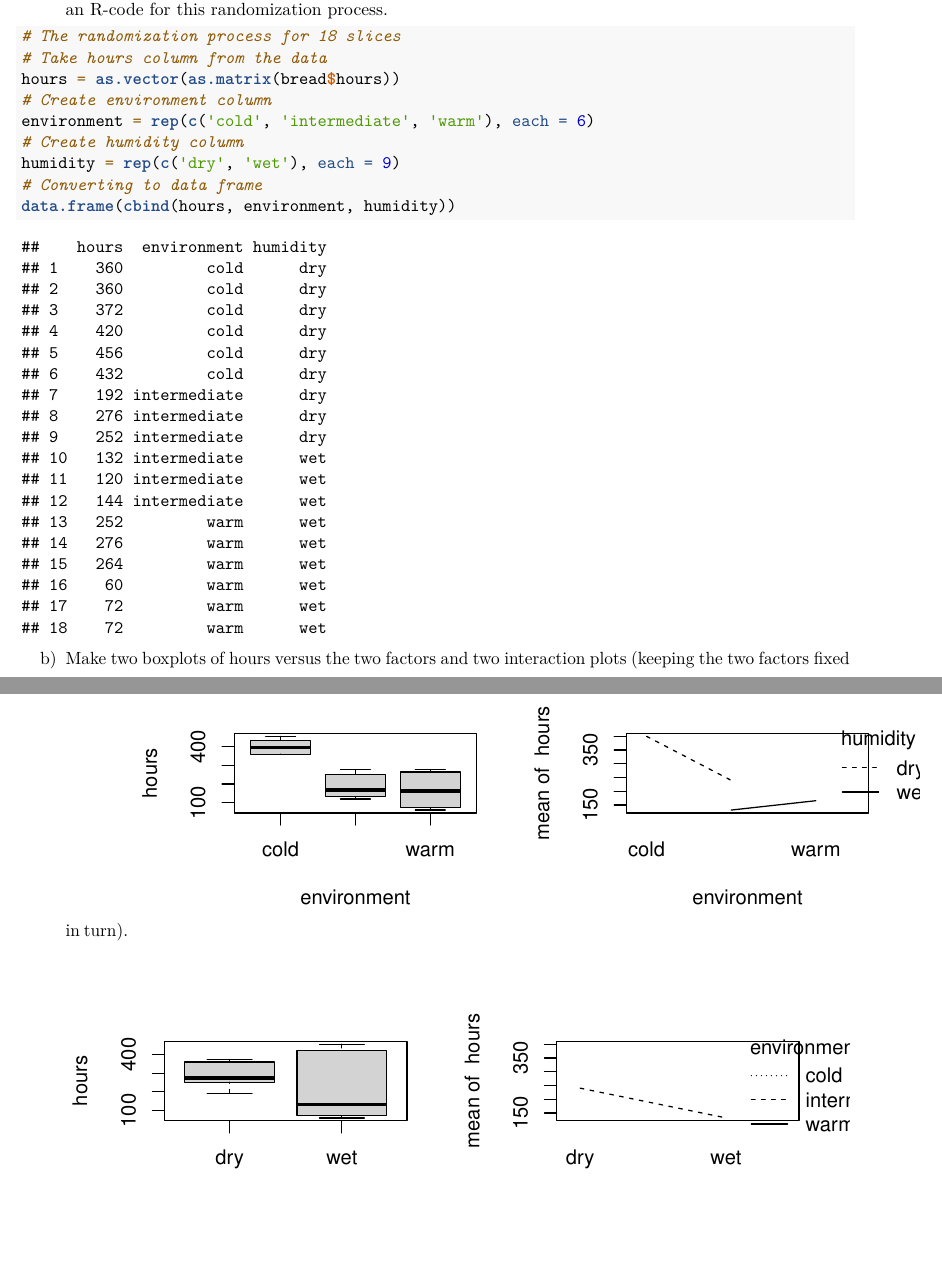
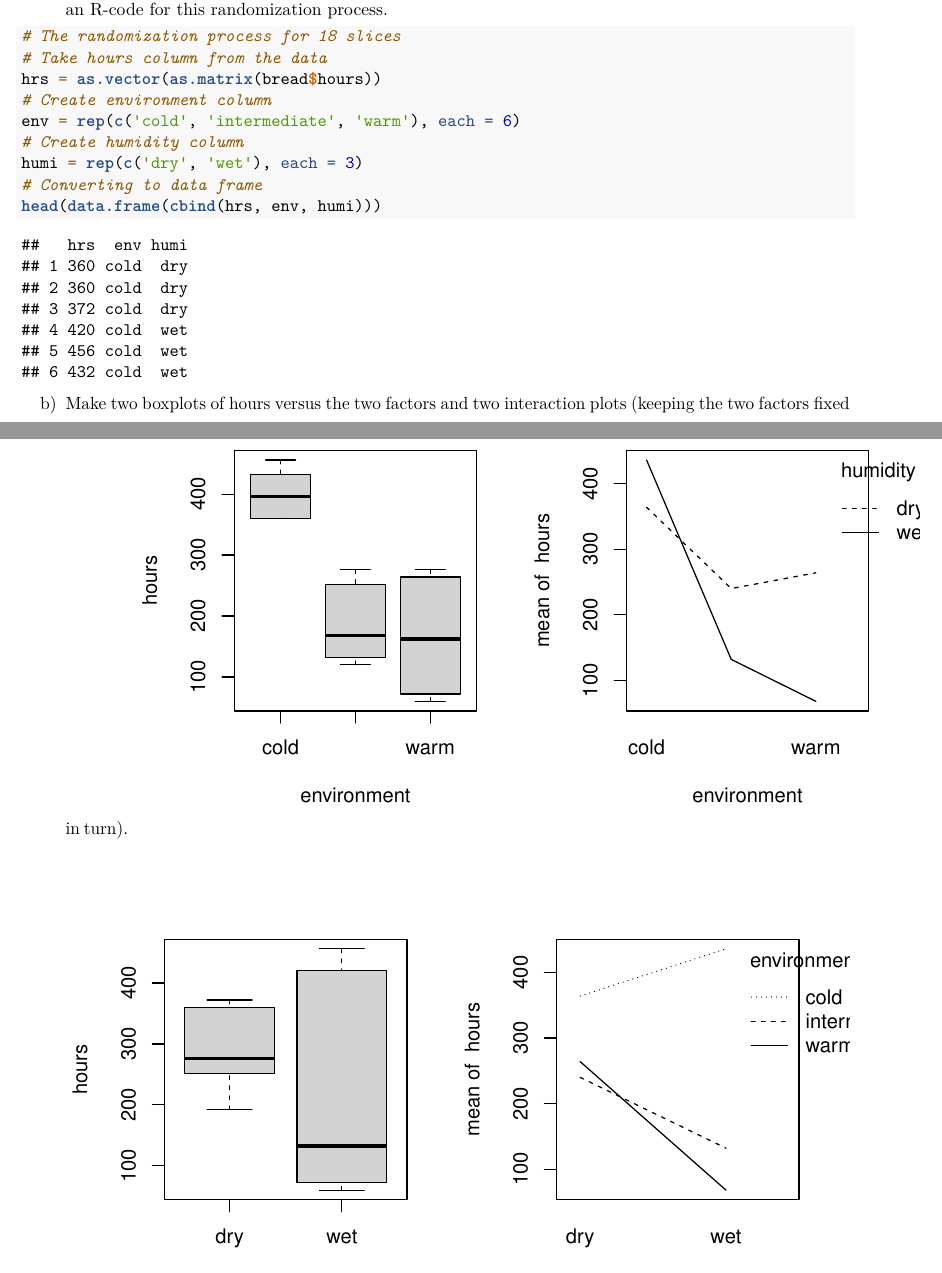
Before and after one commit to anu43/vrije_universiteit, an R Markdown document (edda/assignment2/assignment2.Rmd): two parts of pages 1 and 2 of 3 before the commit and two parts of pages 1 and 2 of 4 after it, joined at a grey line, cut so that both start at the same text, the shorter picture padded with empty space. Rendered offline with R 4.5, knitr and Pandoc, then LaTeX, with nearby package versions.

Commit message:
changed data frame for the charts in the b section

````diff
--- a/edda/assignment2/assignment2.Rmd
+++ b/edda/assignment2/assignment2.Rmd
@@ -18,16 +18,16 @@ a) The 18 slices came from a single loaf, but were randomized to the 6 combinati
 ```{r, echo=TRUE}
 # The randomization process for 18 slices
 # Take hours column from the data
-hours = as.vector(as.matrix(bread$hours))
+hrs = as.vector(as.matrix(bread$hours))
 # Create environment column
-environment = rep(c('cold', 'intermediate', 'warm'), each = 6)
+env = rep(c('cold', 'intermediate', 'warm'), each = 6)
 # Create humidity column
-humidity = rep(c('dry', 'wet'), each = 9)
+humi = rep(c('dry', 'wet'), each = 3)
 # Converting to data frame
-data.frame(cbind(hours, environment, humidity))
+head(data.frame(cbind(hrs, env, humi)))
 ```
 
 b) Make two boxplots of hours versus the two factors and two interaction plots (keeping the two factors fixed in turn).
-```{r, echo=FALSE}
+```{r, fig.height=4,echo=FALSE}
 # Divide into two columns
 par(mfrow=c(1, 2))
````
Also changed, not shown: edda/assignment2/assignment2.Rmd (1 more changed lines).
